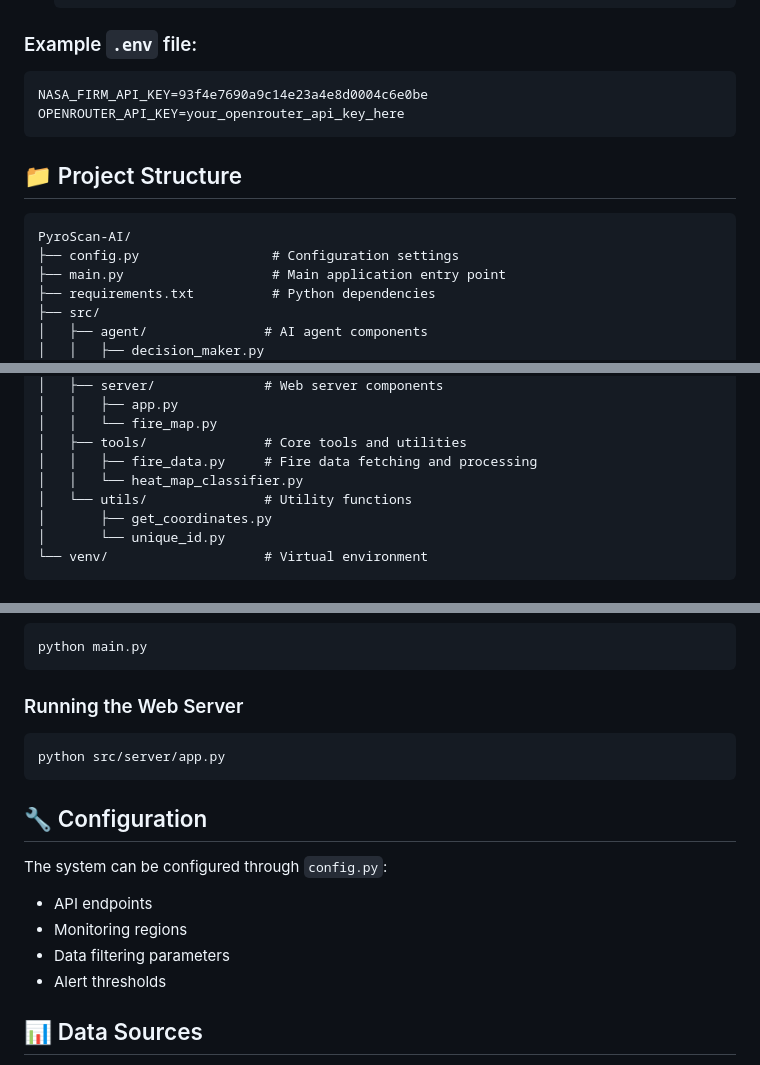
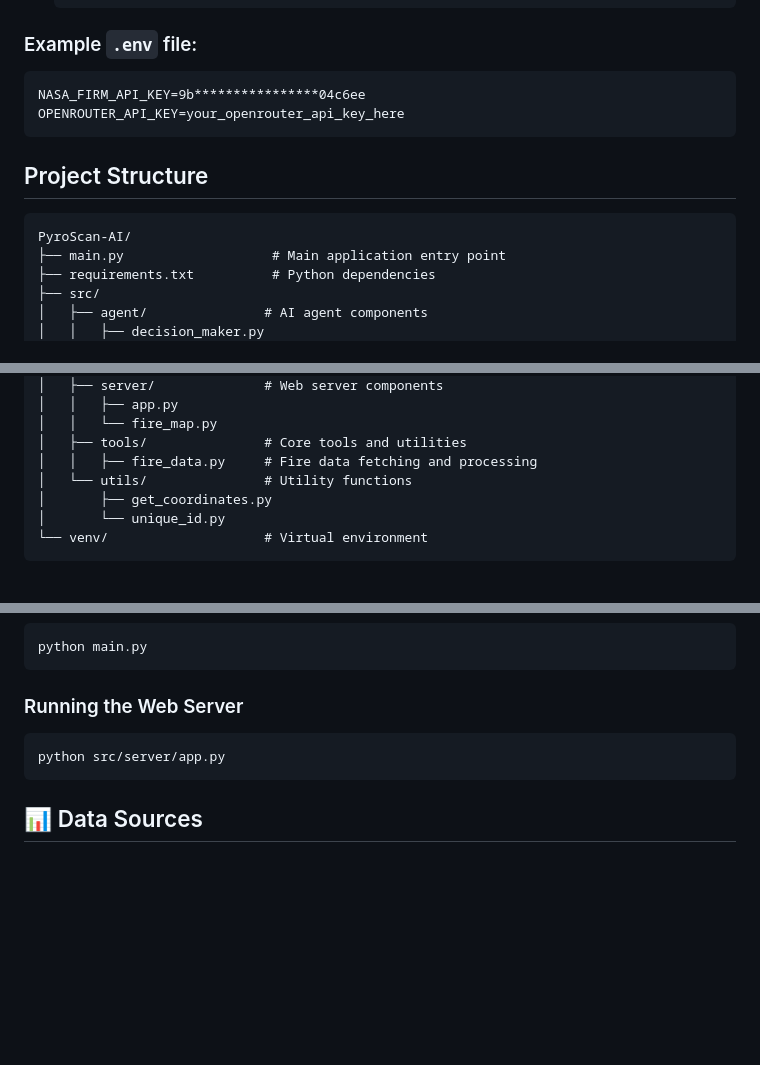
Before and after one commit to sjsreehari/PyroScan-AI, a Markdown page: README.md, 3 parts joined by grey strips. Rendered like a GitHub page; blank space fills up the shorter version.

````diff
--- a/README.md
+++ b/README.md
@@ -80,15 +79,14 @@ PyroScan AI requires API keys for external services. Create a `.env` file in the
 
 ### Example `.env` file:
 ```
-NASA_FIRM_API_KEY=93f4e7690a9c14e23a4e8d0004c6e0be
+NASA_FIRM_API_KEY=9b****************04c6ee
 OPENROUTER_API_KEY=your_openrouter_api_key_here
 ```
 
-## 📁 Project Structure
+## Project Structure
 
 ```
 PyroScan-AI/
-├── config.py                 # Configuration settings
 ├── main.py                   # Main application entry point
 ├── requirements.txt          # Python dependencies
 ├── src/
@@ -109,7 +107,6 @@ PyroScan-AI/
 │   │   └── fire_map.py
 │   ├── tools/               # Core tools and utilities
 │   │   ├── fire_data.py     # Fire data fetching and processing
-│   │   └── heat_map_classifier.py
 │   └── utils/               # Utility functions
 │       ├── get_coordinates.py
 │       └── unique_id.py
@@ -141,14 +138,6 @@ python main.py
 python src/server/app.py
 ```
 
-## 🔧 Configuration
-
-The system can be configured through `config.py`:
-- API endpoints
-- Monitoring regions
-- Data filtering parameters
-- Alert thresholds
-
 ## 📊 Data Sources
 
 - **NASA FIRMS API**: Real-time satellite fire detection data
````
Also changed, not shown: other parts of README.md (+5 -33 lines).
